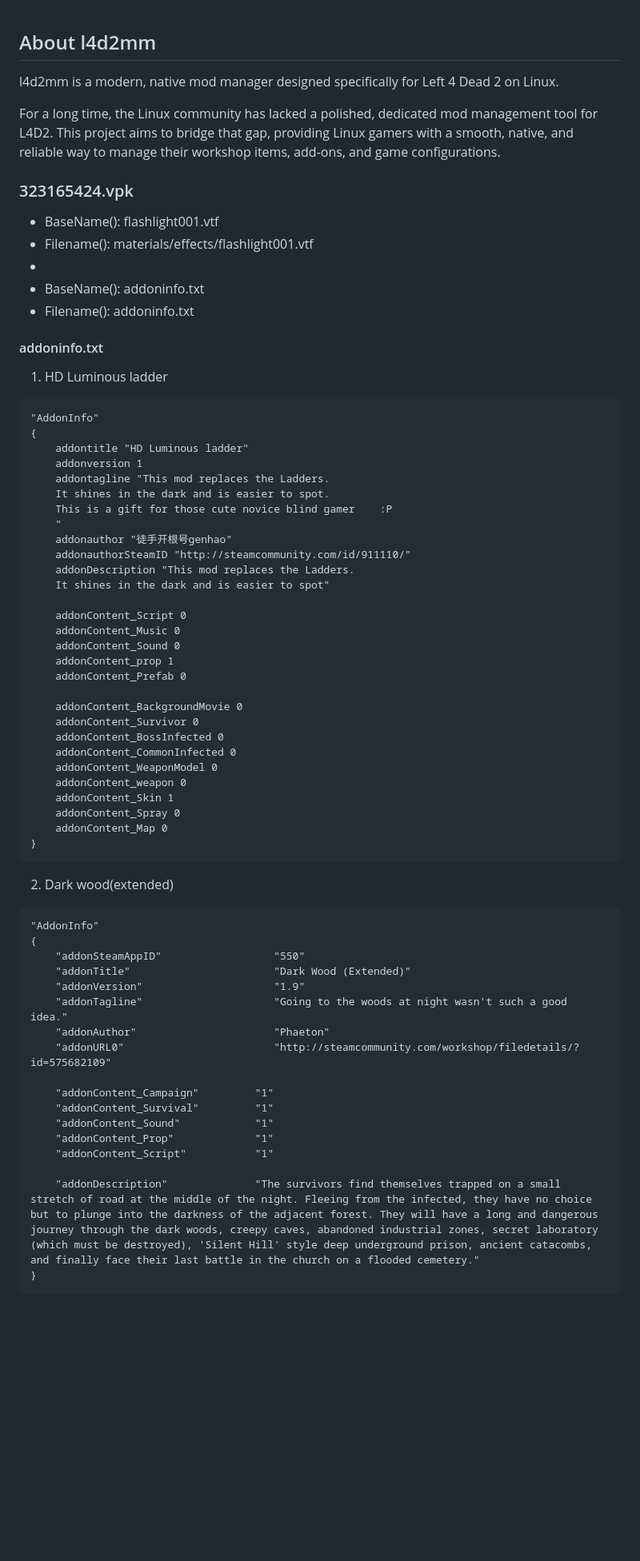
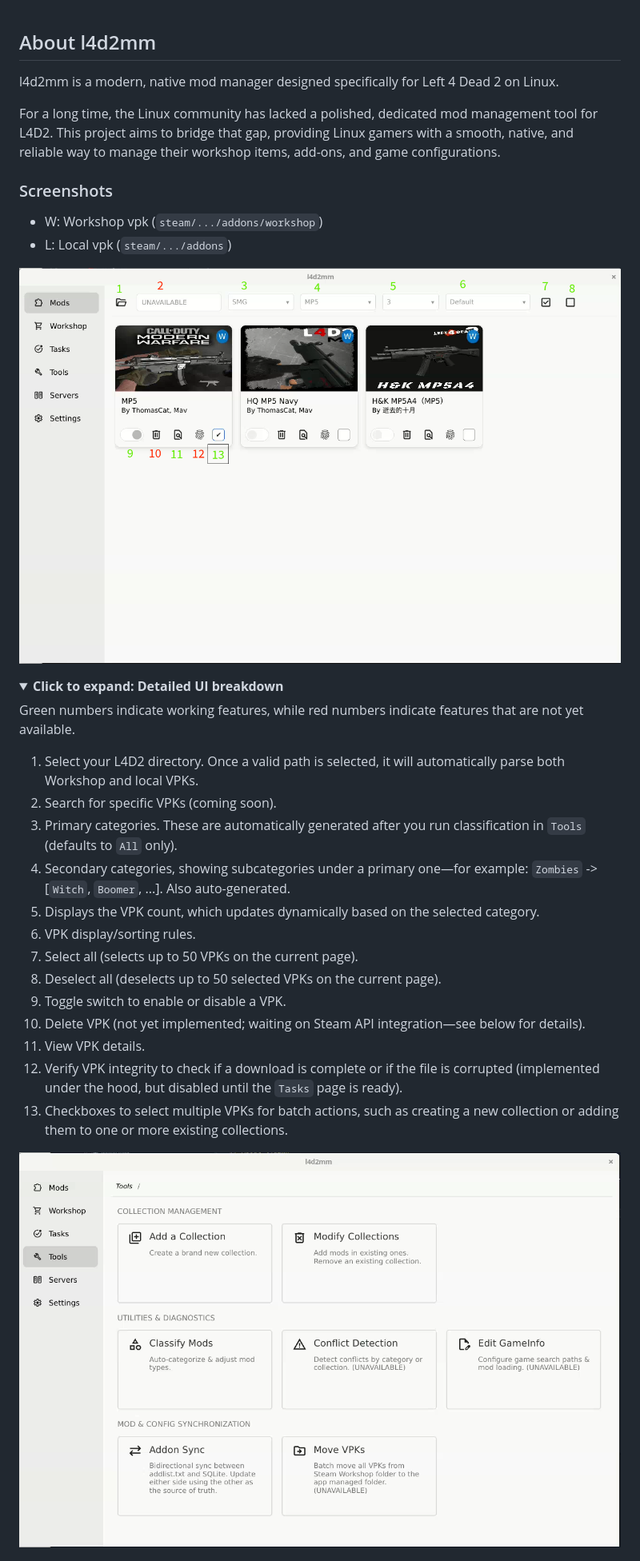
Before and after one commit to bahyqn/l4d2mm, a Markdown page: README.md, the part around one of its changes. Shown at 80% size. Rendered like a GitHub page; pictures changed too: docs/screenshots/1.png, docs/screenshots/2.png; folded sections open; blank space fills up the shorter version.

````diff
--- a/README.md
+++ b/README.md
@@ -1,68 +1,34 @@
-
 ## About l4d2mm
 l4d2mm is a modern, native mod manager designed specifically for Left 4 Dead 2 on Linux.
 
 For a long time, the Linux community has lacked a polished, dedicated mod management tool for L4D2. This project aims to bridge that gap, providing Linux gamers with a smooth, native, and reliable way to manage their workshop items, add-ons, and game configurations.
 
-### 323165424.vpk
-- BaseName(): flashlight001.vtf
-- Filename(): materials/effects/flashlight001.vtf
--
-- BaseName(): addoninfo.txt
-- Filename(): addoninfo.txt
+### Screenshots
+- W: Workshop vpk (`steam/.../addons/workshop`)
+- L: Local vpk (`steam/.../addons`)
 
-#### addoninfo.txt
-1. HD Luminous ladder
-```
-"AddonInfo"
-{
-    addontitle "HD Luminous ladder"
-    addonversion 1
-    addontagline "This mod replaces the Ladders.
-    It shines in the dark and is easier to spot.
-    This is a gift for those cute novice blind gamer    :P
-    "
-    addonauthor "徒手开根号genhao"
-    addonauthorSteamID "http://steamcommunity.com/id/911110/"
-    addonDescription "This mod replaces the Ladders.
-    It shines in the dark and is easier to spot"
+![Logo](./docs/screenshots/1.png)
 
-    addonContent_Script 0
-    addonContent_Music 0
-    addonContent_Sound 0
-    addonContent_prop 1
-    addonContent_Prefab 0
+<details>
+<summary><b>Click to expand: Detailed UI breakdown</b></summary>
 
-    addonContent_BackgroundMovie 0
-    addonContent_Survivor 0
-    addonContent_BossInfected 0
-    addonContent_CommonInfected 0
-    addonContent_WeaponModel 0
-    addonContent_weapon 0
-    addonContent_Skin 1
-    addonContent_Spray 0
-    addonContent_Map 0
-}
-```
+Green numbers indicate working features, while red numbers indicate features that are not yet available.
 
-2. Dark wood(extended)
-```
-"AddonInfo"
-{
-	"addonSteamAppID"                  "550"
-	"addonTitle"                       "Dark Wood (Extended)"
-	"addonVersion"                     "1.9"
-	"addonTagline"                     "Going to the woods at night wasn't such a good idea."
-	"addonAuthor"                      "Phaeton"
-	"addonURL0"                        "http://steamcommunity.com/workshop/filedetails/?id=575682109"
+1. Select your L4D2 directory. Once a valid path is selected, it will automatically parse both Workshop and local VPKs.
+2. Search for specific VPKs (coming soon).
+3. Primary categories. These are automatically generated after you run classification in `Tools` (defaults to `All` only).
+4. Secondary categories, showing subcategories under a primary one—for example: `Zombies` -> [`Witch`, `Boomer`, ...]. Also auto-generated.
+5. Displays the VPK count, which updates dynamically based on the selected category.
+6. VPK display/sorting rules.
+7. Select all (selects up to 50 VPKs on the current page).
+8. Deselect all (deselects up to 50 selected VPKs on the current page).
+9. Toggle switch to enable or disable a VPK.
+10. Delete VPK (not yet implemented; waiting on Steam API integration—see below for details).
+11. View VPK details.
+12. Verify VPK integrity to check if a download is complete or if the file is corrupted (implemented under the hood, but disabled until the `Tasks` page is ready).
+13. Checkboxes to select multiple VPKs for batch actions, such as creating a new collection or adding them to one or more existing collections.
 
-	"addonContent_Campaign"			"1"
-	"addonContent_Survival"			"1"
-	"addonContent_Sound"			"1"
-	"addonContent_Prop"				"1"
-	"addonContent_Script"			"1"
+</details>
 
-	"addonDescription"              "The survivors find themselves trapped on a small stretch of road at the middle of the night. Fleeing from the infected, they have no choice but to plunge into the darkness of the adjacent forest. They will have a long and dangerous journey through the dark woods, creepy caves, abandoned industrial zones, secret laboratory (which must be destroyed), 'Silent Hill' style deep underground prison, ancient catacombs, and finally face their last battle in the church on a flooded cemetery."
-}
-```
+![Logo](./docs/screenshots/2.png)
 
````
Also changed, not shown: other parts of README.md (+75 -35 lines), CHANGELOG.md (added, +18 -0 lines).
